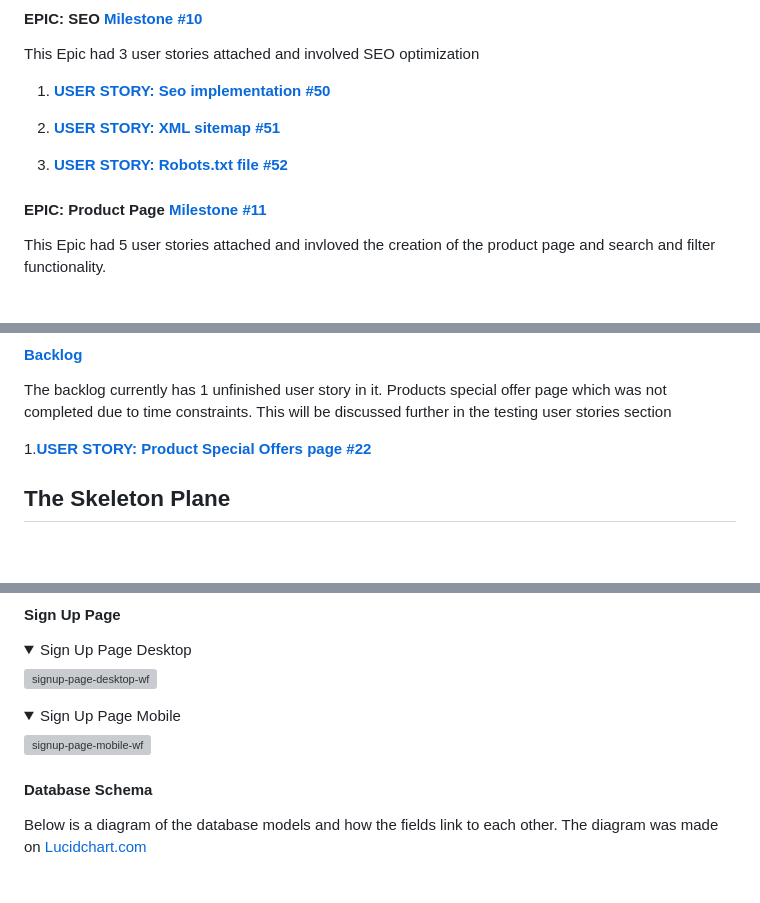
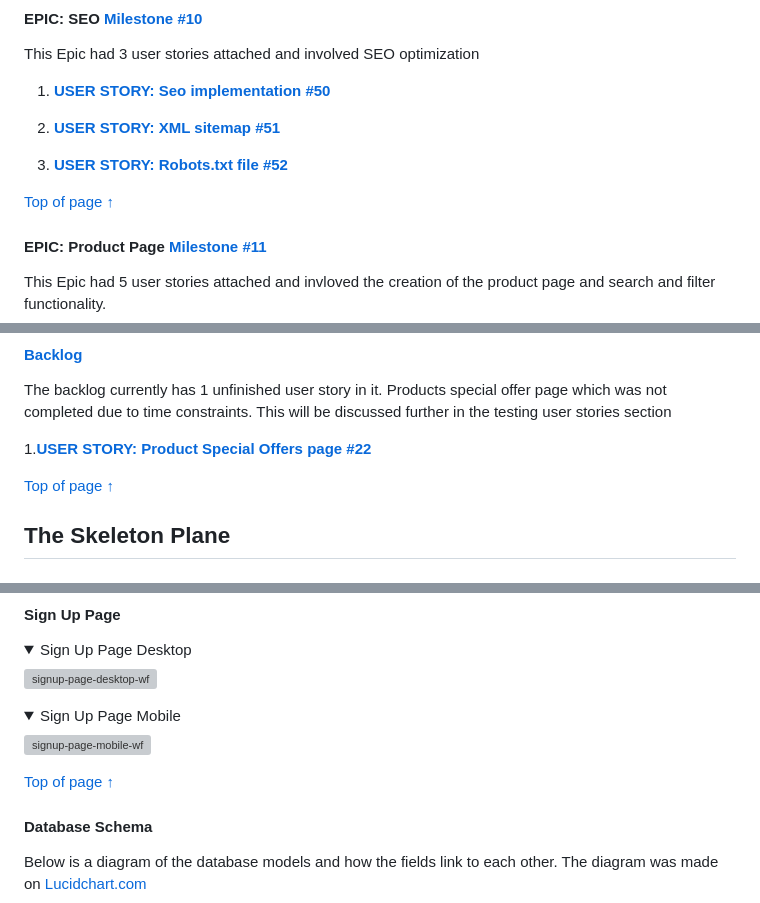
Before and after one commit to seanj06/Burgers-R-Us-P5, a Markdown page: README.md, 3 parts joined by grey strips. Rendered like a GitHub page; folded sections open; blank space fills up the shorter version; grey boxes are pictures that could not be loaded.

```diff
--- a/README.md
+++ b/README.md
@@ -255,6 +265,8 @@ This Epic had 3 user stories attached and involved SEO optimization
 2. **[USER STORY: XML sitemap #51](https://github.com/seanj06/Burgers-R-Us-P5/issues/51)**
 
 3. **[USER STORY: Robots.txt file #52](https://github.com/seanj06/Burgers-R-Us-P5/issues/52)**
+
+[Top of page &uarr;](#contents)
 
 #### **EPIC: Product Page [Milestone #11](https://github.com/seanj06/Burgers-R-Us-P5/milestone/13?closed=1)**
 
@@ -287,6 +299,8 @@ This Epic had 4 user stories and involved all testing including automated testin
 The backlog currently has 1 unfinished user story in it. Products special offer page which was not completed due to time constraints. This will be discussed further in the testing user stories section
 
 1.**[USER STORY: Product Special Offers page #22](https://github.com/seanj06/Burgers-R-Us-P5/issues/22)**
+
+[Top of page &uarr;](#contents)
 
 ## **The Skeleton Plane**
 
@@ -415,6 +429,8 @@ Some layout changes were made to the site during development which do not match
 
 </details>
 
+[Top of page &uarr;](#contents)
+
 #### **Database Schema**
 
 Below is a diagram of the database models and how the fields link to each other. The diagram was made on [Lucidchart.com](https://www.googleadservices.com/pagead/aclk?sa=L&ai=DChcSEwi90PqHu_b_AhWa-O0KHS7BClgYABAAGgJkZw&ohost=www.google.com&cid=CAESbeD2tw3FgBHPxIXeKTXXZAEwetE-TcwcuCzi-BnwtTQPU834-ifaH8-B0h__L-Ceg30ALEyL_ctMEAmYRxZ7LZtE50gJ-NJQ61879X_YbrZrhdohEpAWnk16qjJ5Ptid2YD00Q1dIwjKIWYR9ko&sig=AOD64_3SnEZxUdPFejWzWe0iKN0C0E-VXA&q&adurl&ved=2ahUKEwiG3vSHu_b_AhWGTMAKHZllD60Q0Qx6BAgJEAE)
```
Also changed, not shown: other parts of README.md (+46 -4 lines).
